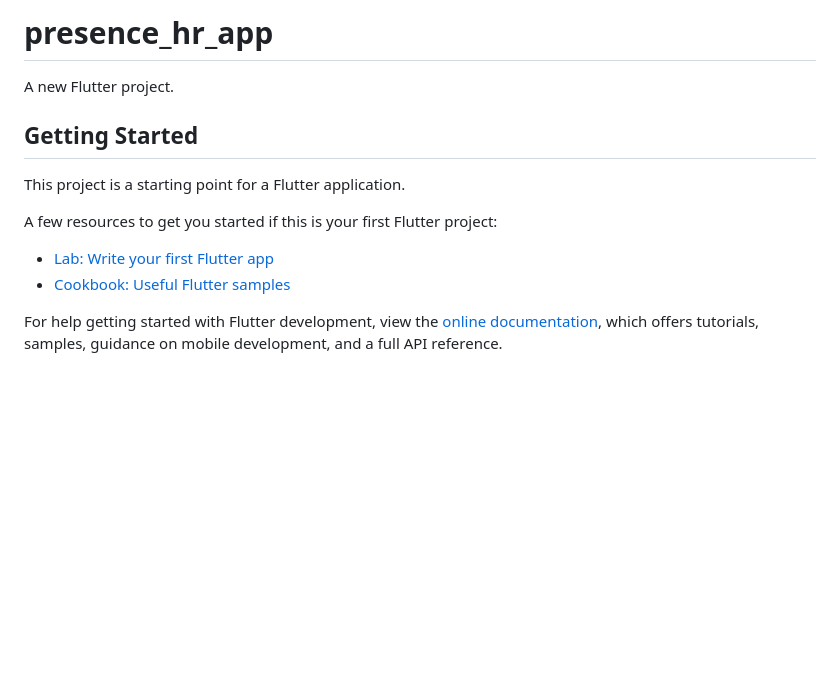
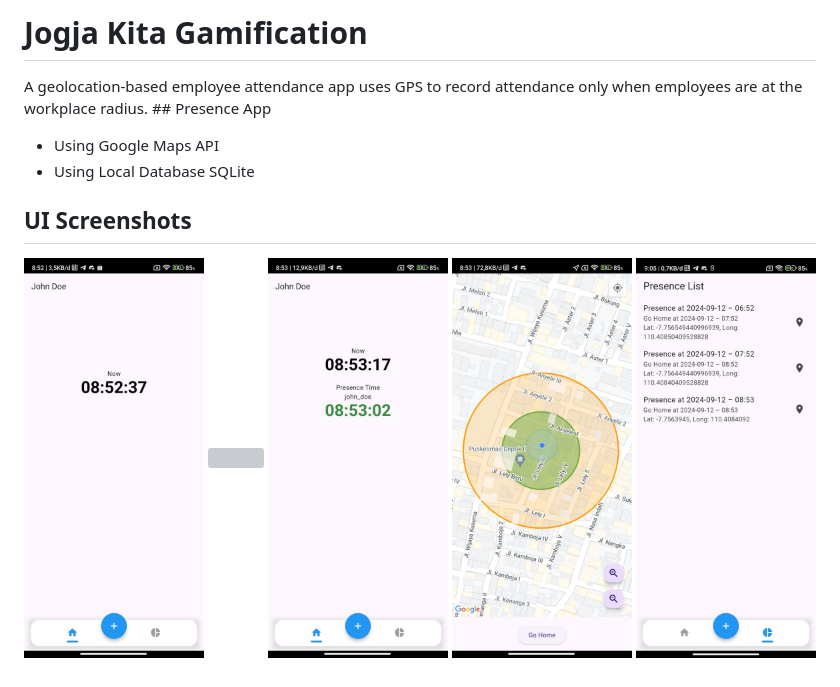
Before and after one commit to mariopandapotansimarmata/presence_hr_app, a Markdown page: README.md, the part around the change. GitHub-like rendering; pictures changed too: ScreenshotsUI/home1.jpeg (added); blank space fills up the shorter version; grey boxes are pictures that could not be loaded.

```diff
--- a/README.md
+++ b/README.md
@@ -1,16 +1,13 @@
-# presence_hr_app
+# Jogja Kita Gamification
 
-A new Flutter project.
+A geolocation-based employee attendance app uses GPS to record attendance only when employees are at the workplace radius. ## Presence App
 
-## Getting Started
+* Using Google Maps API
+* Using Local Database SQLite
 
-This project is a starting point for a Flutter application.
 
-A few resources to get you started if this is your first Flutter project:
+## UI Screenshots
 
-- [Lab: Write your first Flutter app](https://docs.flutter.dev/get-started/codelab)
-- [Cookbook: Useful Flutter samples](https://docs.flutter.dev/cookbook)
 
-For help getting started with Flutter development, view the
-[online documentation](https://docs.flutter.dev/), which offers tutorials,
-samples, guidance on mobile development, and a full API reference.
+<img src="ScreenshotsUI/home1.jpeg" width=180> <img src="ScreenshotsUI/presence.jpeg.jpeg" width=180> <img src="ScreenshotsUI/home2.jpeg" width=180>
+<img src="ScreenshotsUI/go_home_presence.jpeg" width=180> <img src="ScreenshotsUI/presence_list.jpeg" width=180>
```
Also changed, not shown: ScreenshotsUI/home2.jpeg (renamed from ScreenshotsUI/home.jpeg).
